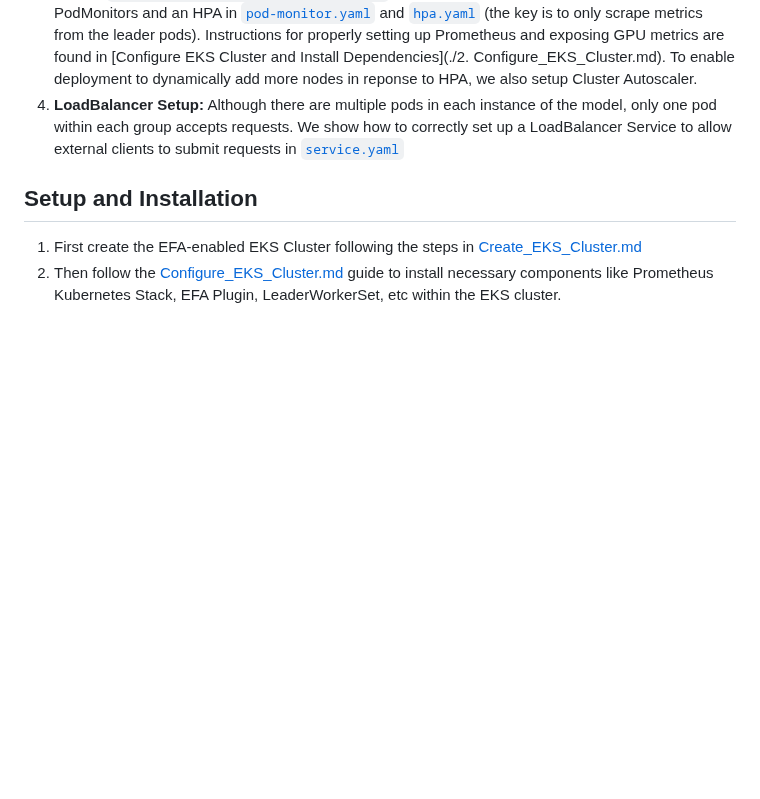
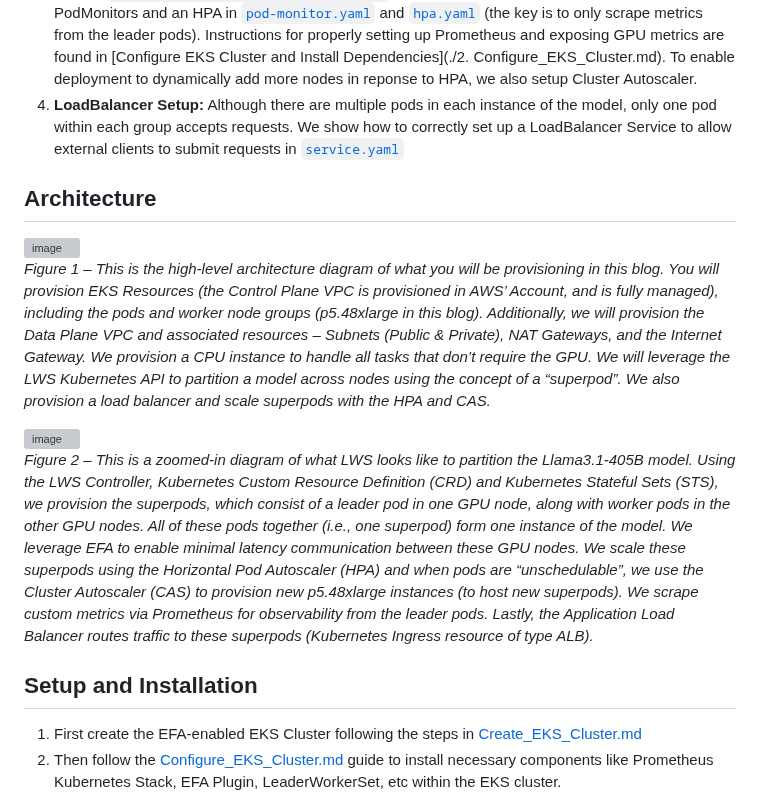
Before and after one commit to aws-samples/awsome-inference, a Markdown page: 2.projects/multinode-triton-trtllm-inference/README.md, the part around the change. GitHub-like rendering; blank space fills up the shorter version; grey boxes are pictures that could not be loaded.

```diff
--- a/2.projects/multinode-triton-trtllm-inference/README.md
+++ b/2.projects/multinode-triton-trtllm-inference/README.md
@@ -9,6 +9,15 @@ We have 1 pod per node, so the main challenge in deploying models that require m
  3. **Autoscaling:** By default the Horizontal Pod Autoscaler (HPA) scales individual pods, but LeaderWorkerSet makes it possible to scale each "megapod". However, since these are GPU workloads we don't want to use cpu and host memory usage for autoscaling. We show how to leverage the metrics Triton Server exposes through Prometheus and set up GPU utilization recording rules in [`triton-metrics_prometheus-rule.yaml`](multinode_helm_chart/triton-metrics_prometheus-rule.yaml). We also demonstrate how to properly set up PodMonitors and an HPA in [`pod-monitor.yaml`](multinode_helm_chart/chart/templates/pod-monitor.yaml) and [`hpa.yaml`](multinode_helm_chart/chart/templates/hpa.yaml) (the key is to only scrape metrics from the leader pods). Instructions for properly setting up Prometheus and exposing GPU metrics are found in [Configure EKS Cluster and Install Dependencies](./2. Configure_EKS_Cluster.md). To enable deployment to dynamically add more nodes in reponse to HPA, we also setup Cluster Autoscaler.
  4. **LoadBalancer Setup:** Although there are multiple pods in each instance of the model, only one pod within each group accepts requests. We show how to correctly set up a LoadBalancer Service to allow external clients to submit requests in [`service.yaml`](multinode_helm_chart/chart/templates/service.yaml)
 
+## Architecture
+<img width="1153" alt="image" src="https://github.com/user-attachments/assets/780b7cd3-1330-4072-ad70-a4182e62afa9">
+
+*Figure 1 – This is the high-level architecture diagram of what you will be provisioning in this blog. You will provision EKS Resources (the Control Plane VPC is provisioned in AWS’ Account, and is fully managed), including the pods and worker node groups (p5.48xlarge in this blog). Additionally, we will provision the Data Plane VPC and associated resources – Subnets (Public & Private), NAT Gateways, and the Internet Gateway. We provision a CPU instance to handle all tasks that don’t require the GPU. We will leverage the LWS Kubernetes API to partition a model across nodes using the concept of a “superpod”. We also provision a load balancer and scale superpods with the HPA and CAS.*
+
+
+<img width="1153" alt="image" src="https://github.com/user-attachments/assets/7eddfbab-4cef-4939-96aa-dfbee83f228f">
+
+*Figure 2 – This is a zoomed-in diagram of what LWS looks like to partition the Llama3.1-405B model. Using the LWS Controller, Kubernetes Custom Resource Definition (CRD) and Kubernetes Stateful Sets (STS), we provision the superpods, which consist of a leader pod in one GPU node, along with worker pods in the other GPU nodes. All of these pods together (i.e., one superpod) form one instance of the model. We leverage EFA to enable minimal latency communication between these GPU nodes. We scale these superpods using the Horizontal Pod Autoscaler (HPA) and when pods are “unschedulable”, we use the Cluster Autoscaler (CAS) to provision new p5.48xlarge instances (to host new superpods). We scrape custom metrics via Prometheus for observability from the leader pods. Lastly, the Application Load Balancer routes traffic to these superpods (Kubernetes Ingress resource of type ALB).*
 
 ## Setup and Installation
 
```
